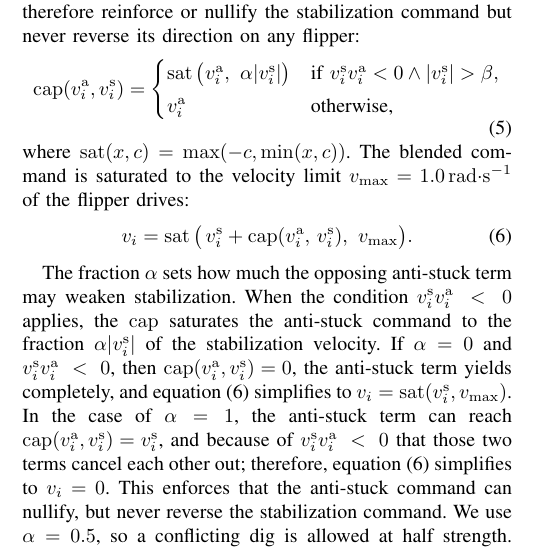
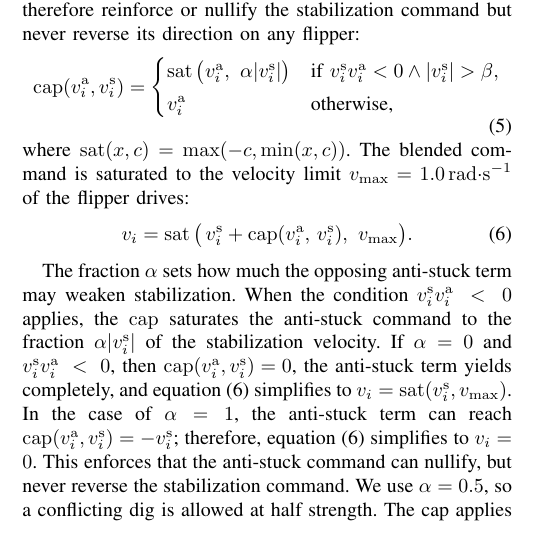
Before and after one commit to Dereen/sas_paper, a LaTeX paper (root.tex, which reads 03_method.tex): part of one column of page 3 of 8, cut so that both start at the same text. Compiled offline with pdfLaTeX.

Commit message:
Updates from Overleaf

```diff
--- a/03_method.tex
+++ b/03_method.tex
@@ -83,7 +83,7 @@ the velocity limit $v_{\max}=\SI{1.0}{\radian\per\second}$ of the flipper drives
 \end{equation}
 
 The fraction $\alpha$ sets how much the opposing anti-stuck term may weaken stabilization. When the condition $v^{\mathrm{s}}_i v^{\mathrm{a}}_i~<~0$ applies, the $\mathrm{cap}$ saturates the anti-stuck command to the fraction $\alpha |v^{\mathrm{s}}_i|$ of the stabilization velocity. If $\alpha=0$ and $v^{\mathrm{s}}_i v^{\mathrm{a}}_i~<~0$, then $\mathrm{cap}(v^{\mathrm{a}}_i,v^{\mathrm{s}}_i)=0$, the anti-stuck term yields completely, and equation~\eqref{eq:overview} simplifies to $v_i=\operatorname{sat}(v^{\mathrm{s}}_i, v_{\max})$. In the case of $\alpha=1$, the anti-stuck term can
-reach $\mathrm{cap}(v^{\mathrm{a}}_i,v^{\mathrm{s}}_i)=v^{\mathrm{s}}_i$, and because of $v^{\mathrm{s}}_i v^{\mathrm{a}}_i~<~0$ that those two terms cancel each other out; therefore, equation~\eqref{eq:overview} simplifies to $v_i=0$. This enforces that the anti-stuck command can nullify, but never reverse the stabilization command. We use $\alpha=0.5$, so a conflicting dig is allowed at half strength. The cap
+reach $\mathrm{cap}(v^{\mathrm{a}}_i,v^{\mathrm{s}}_i)=-v^{\mathrm{s}}_i$; therefore, equation~\eqref{eq:overview} simplifies to $v_i=0$. This enforces that the anti-stuck command can nullify, but never reverse the stabilization command. We use $\alpha=0.5$, so a conflicting dig is allowed at half strength. The cap
 applies only while $|v^{\mathrm{s}}_i|>\beta=\SI{0.05}{\radian\per\second}$, so that
 attitude noise on a level robot cannot suppress the anti-stuck term; otherwise, the
 anti-stuck command passes through unchanged.
```
